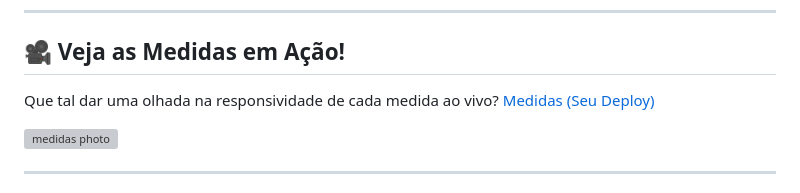
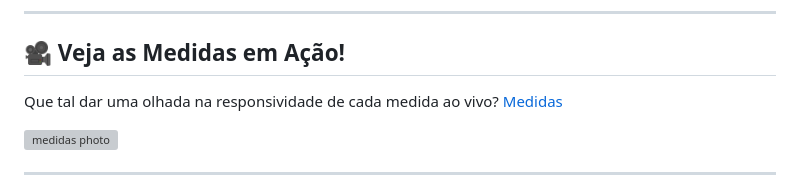
Before and after one commit to miriaamaral/medidas, a Markdown page: README.md, the part around the change. Rendered like a GitHub page; grey boxes are pictures that could not be loaded.

Commit message:
doc: update readme.md

```diff
--- a/README.md
+++ b/README.md
@@ -9,7 +9,7 @@ E aí, meu 🐙! Este projeto é um laboratório de estudos para entender e visu
 ## 🎥 Veja as Medidas em Ação!
 
 Que tal dar uma olhada na responsividade de cada medida ao vivo?
-[Medidas (Seu Deploy)](https://miriaamaral.github.io/medidas/)
+[Medidas](https://miriaamaral.github.io/medidas/)
 
 
 <img width="1366" height="645" alt="medidas photo" src="https://github.com/user-attachments/assets/4714c30f-df44-4af3-b8d4-99766f0ad365" />
```
